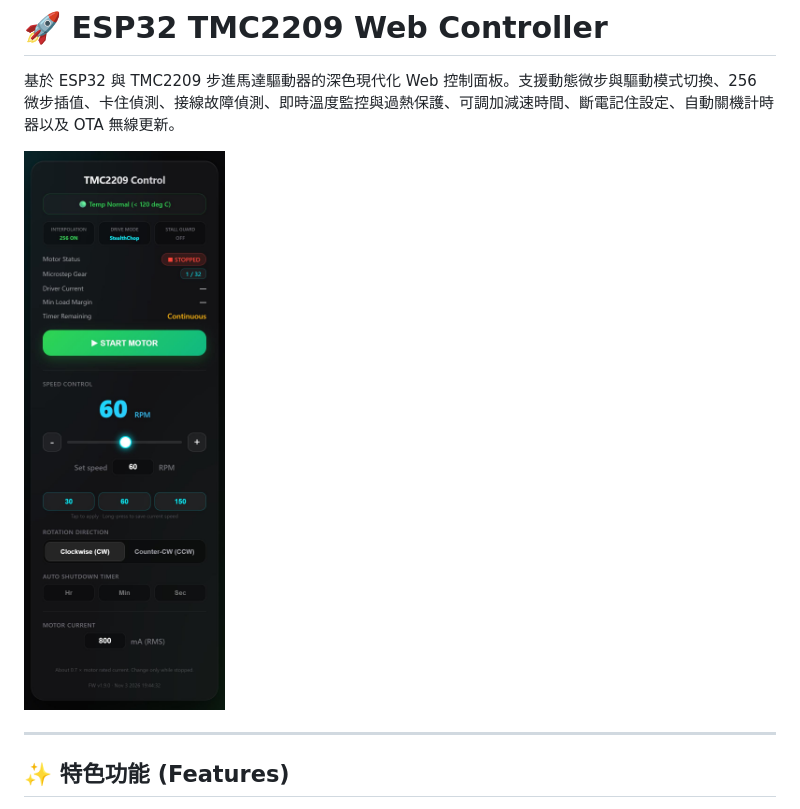
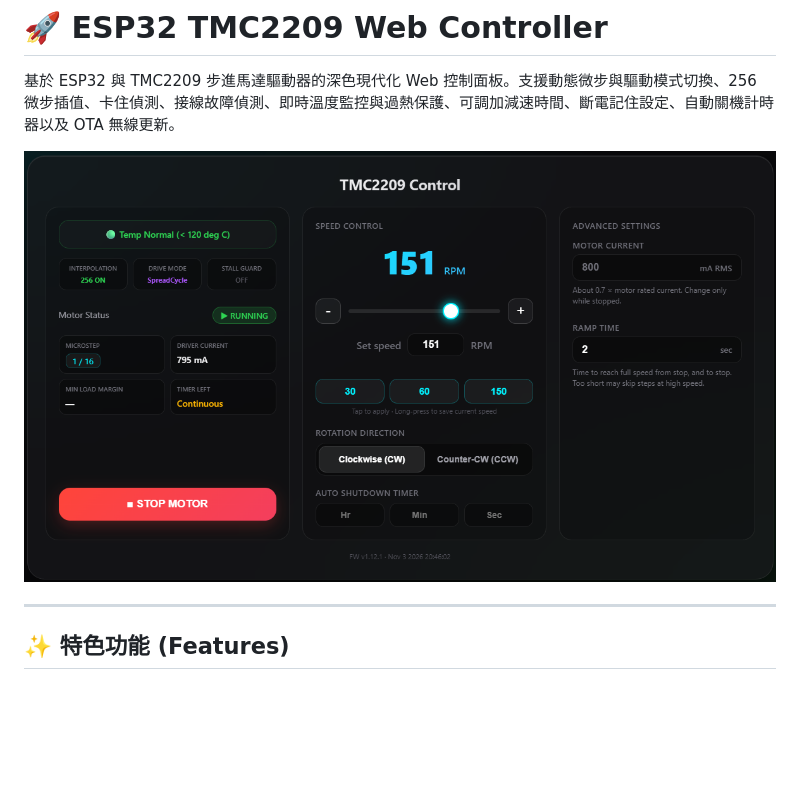
Before and after one commit to Eggisgood69/ESP32-TMC2209-Web-Control, a Markdown page: README.md, the part around the change. Rendered like a GitHub page; pictures changed too: docs/screenshot.jpg (deleted), docs/screenshot.png (added); blank space fills up the shorter version.

Commit message:
docs: refresh README screenshot for v1.12.1 desktop layout
Co-Authored-By: Claude Opus 5.5 <noreply@anthropic.com>

```diff
--- a/README.md
+++ b/README.md
@@ -2,7 +2,7 @@
 
 基於 ESP32 與 TMC2209 步進馬達驅動器的深色現代化 Web 控制面板。支援動態微步與驅動模式切換、256 微步插值、卡住偵測、接線故障偵測、即時溫度監控與過熱保護、可調加減速時間、斷電記住設定、自動關機計時器以及 OTA 無線更新。
 
-<img width="380" alt="控制面板畫面 (FW v1.9.0)" src="docs/screenshot.jpg" />
+<img width="800" alt="控制面板畫面 (FW v1.12.1，電腦版三欄)" src="docs/screenshot.png" />
 
 ---
 
```
